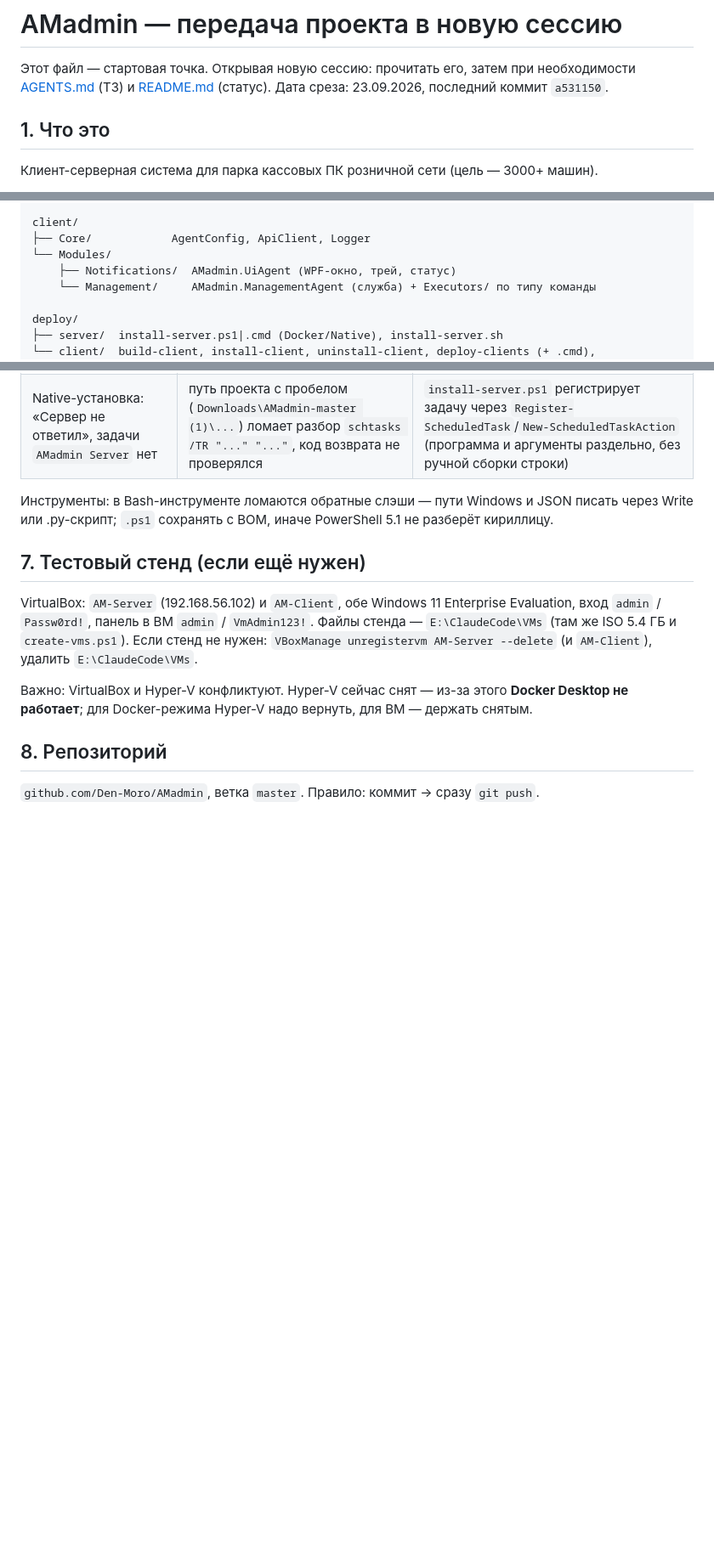
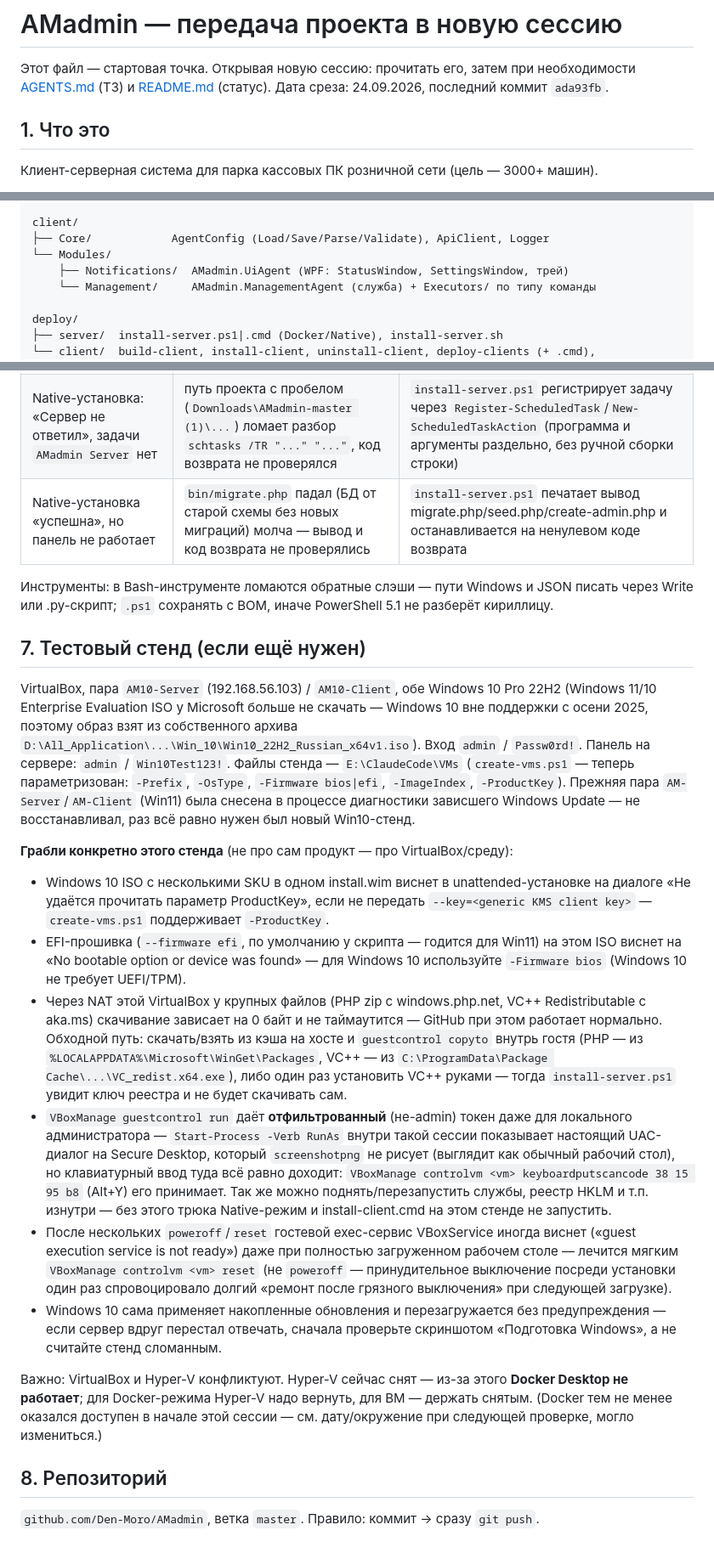
Before and after one commit to Den-Moro/AMadmin, a Markdown page: HANDOVER.md, 3 parts joined by grey strips. Shown at 85% size. GitHub-like rendering; blank space fills up the shorter version.

Commit message:
HANDOVER: record Win10 VM pass, VM-stand pitfalls, nginx/client updates
Documents the full end-to-end verification done this session: Docker
smoke tests, Native install on host, and a fresh Windows 10 Pro
client/server pair (AM10-Server/AM10-Client, replacing the retired
Win11 AM-Server/AM-Client pair) with command delivery confirmed. Also
records the VirtualBox/environment-specific pitfalls hit along the
way (multi-SKU ISO needs a product key, Win10 needs BIOS firmware not
EFI, large downloads hang over this NAT, guestcontrol's UAC-prompt
workaround) so a future session doesn't have to rediscover them.

```diff
--- a/HANDOVER.md
+++ b/HANDOVER.md
@@ -2,7 +2,7 @@
 
 Этот файл — стартовая точка. Открывая новую сессию: прочитать его, затем при
 необходимости [AGENTS.md](AGENTS.md) (ТЗ) и [README.md](README.md) (статус).
-Дата среза: 23.09.2026, последний коммит `a531150`.
+Дата среза: 24.09.2026, последний коммит `ada93fb`.
 
 ## 1. Что это
 
@@ -37,9 +37,9 @@ server/
 └── data/, logs/     БД amadmin.sqlite, files/ (раскатка), sessions/; app.log
 
 client/
-├── Core/            AgentConfig, ApiClient, Logger
+├── Core/            AgentConfig (Load/Save/Parse/Validate), ApiClient, Logger
 └── Modules/
-    ├── Notifications/  AMadmin.UiAgent (WPF-окно, трей, статус)
+    ├── Notifications/  AMadmin.UiAgent (WPF: StatusWindow, SettingsWindow, трей)
     └── Management/     AMadmin.ManagementAgent (служба) + Executors/ по типу команды
 
 deploy/
@@ -121,6 +135,7 @@ deploy\client\build-client.cmd                   # комплект агенто
 | Команды «всем» валились на давно выключенную кассу | не было срока жизни | `command_ttl_hours` (по умолчанию 24 ч) |
 | Кракозябры в выводе скриптов | консоль Windows в OEM-кодировке | читаем stdout/stderr в OEM; `.ps1` — UTF-8 **с BOM**, `.cmd` — OEM/ASCII |
 | Native-установка: «Сервер не ответил», задачи `AMadmin Server` нет | путь проекта с пробелом (`Downloads\AMadmin-master (1)\...`) ломает разбор `schtasks /TR "..." "..."`, код возврата не проверялся | `install-server.ps1` регистрирует задачу через `Register-ScheduledTask`/`New-ScheduledTaskAction` (программа и аргументы раздельно, без ручной сборки строки) |
+| Native-установка «успешна», но панель не работает | `bin/migrate.php` падал (БД от старой схемы без новых миграций) молча — вывод и код возврата не проверялись | `install-server.ps1` печатает вывод migrate.php/seed.php/create-admin.php и останавливается на ненулевом коде возврата |
 
 Инструменты: в Bash-инструменте ломаются обратные слэши — пути Windows и JSON писать
 через Write или .py-скрипт; `.ps1` сохранять с BOM, иначе PowerShell 5.1 не разберёт
@@ -128,14 +143,50 @@ deploy\client\build-client.cmd                   # комплект агенто
 
 ## 7. Тестовый стенд (если ещё нужен)
 
-VirtualBox: `AM-Server` (192.168.56.102) и `AM-Client`, обе Windows 11 Enterprise
-Evaluation, вход `admin` / `Passw0rd!`, панель в ВМ `admin` / `VmAdmin123!`.
-Файлы стенда — `E:\ClaudeCode\VMs` (там же ISO 5.4 ГБ и `create-vms.ps1`).
-Если стенд не нужен: `VBoxManage unregistervm AM-Server --delete` (и `AM-Client`),
-удалить `E:\ClaudeCode\VMs`.
+VirtualBox, пара `AM10-Server` (192.168.56.103) / `AM10-Client`, обе Windows 10 Pro
+22H2 (Windows 11/10 Enterprise Evaluation ISO у Microsoft больше не скачать —
+Windows 10 вне поддержки с осени 2025, поэтому образ взят из собственного архива
+`D:\All_Application\...\Win_10\Win10_22H2_Russian_x64v1.iso`). Вход `admin` /
+`Passw0rd!`. Панель на сервере: `admin` / `Win10Test123!`. Файлы стенда —
+`E:\ClaudeCode\VMs` (`create-vms.ps1` — теперь параметризован: `-Prefix`, `-OsType`,
+`-Firmware bios|efi`, `-ImageIndex`, `-ProductKey`). Прежняя пара `AM-Server`/`AM-Client`
+(Win11) была снесена в процессе диагностики зависшего Windows Update — не восстанавливал,
+раз всё равно нужен был новый Win10-стенд.
+
+**Грабли конкретно этого стенда** (не про сам продукт — про VirtualBox/среду):
+- Windows 10 ISO с несколькими SKU в одном install.wim виснет в unattended-установке
+  на диалоге «Не удаётся прочитать параметр ProductKey», если не передать
+  `--key=<generic KMS client key>` — `create-vms.ps1` поддерживает `-ProductKey`.
+- EFI-прошивка (`--firmware efi`, по умолчанию у скрипта — годится для Win11)
+  на этом ISO виснет на «No bootable option or device was found» — для Windows 10
+  используйте `-Firmware bios` (Windows 10 не требует UEFI/TPM).
+- Через NAT этой VirtualBox у крупных файлов (PHP zip с windows.php.net, VC++
+  Redistributable с aka.ms) скачивание зависает на 0 байт и не таймаутится — GitHub
+  при этом работает нормально. Обходной путь: скачать/взять из кэша на хосте и
+  `guestcontrol copyto` внутрь гостя (PHP — из `%LOCALAPPDATA%\Microsoft\WinGet\Packages`,
+  VC++ — из `C:\ProgramData\Package Cache\...\VC_redist.x64.exe`), либо один раз
+  установить VC++ руками — тогда `install-server.ps1` увидит ключ реестра и не будет
+  скачивать сам.
+- `VBoxManage guestcontrol run` даёт **отфильтрованный** (не-admin) токен даже для
+  локального администратора — `Start-Process -Verb RunAs` внутри такой сессии
+  показывает настоящий UAC-диалог на Secure Desktop, который `screenshotpng` не
+  рисует (выглядит как обычный рабочий стол), но клавиатурный ввод туда всё равно
+  доходит: `VBoxManage controlvm <vm> keyboardputscancode 38 15 95 b8` (Alt+Y) его
+  принимает. Так же можно поднять/перезапустить службы, реестр HKLM и т.п. изнутри —
+  без этого трюка Native-режим и install-client.cmd на этом стенде не запустить.
+- После нескольких `poweroff`/`reset` гостевой exec-сервис VBoxService иногда виснет
+  («guest execution service is not ready») даже при полностью загруженном рабочем
+  столе — лечится мягким `VBoxManage controlvm <vm> reset` (не `poweroff` —
+  принудительное выключение посреди установки один раз спровоцировало долгий
+  «ремонт после грязного выключения» при следующей загрузке).
+- Windows 10 сама применяет накопленные обновления и перезагружается без
+  предупреждения — если сервер вдруг перестал отвечать, сначала проверьте
+  скриншотом «Подготовка Windows», а не считайте стенд сломанным.
 
 Важно: VirtualBox и Hyper-V конфликтуют. Hyper-V сейчас снят — из-за этого **Docker
 Desktop не работает**; для Docker-режима Hyper-V надо вернуть, для ВМ — держать снятым.
+(Docker тем не менее оказался доступен в начале этой сессии — см. дату/окружение
+при следующей проверке, могло измениться.)
 
 ## 8. Репозиторий
 
```
Also changed, not shown: other parts of HANDOVER.md (+18 -4 lines).
